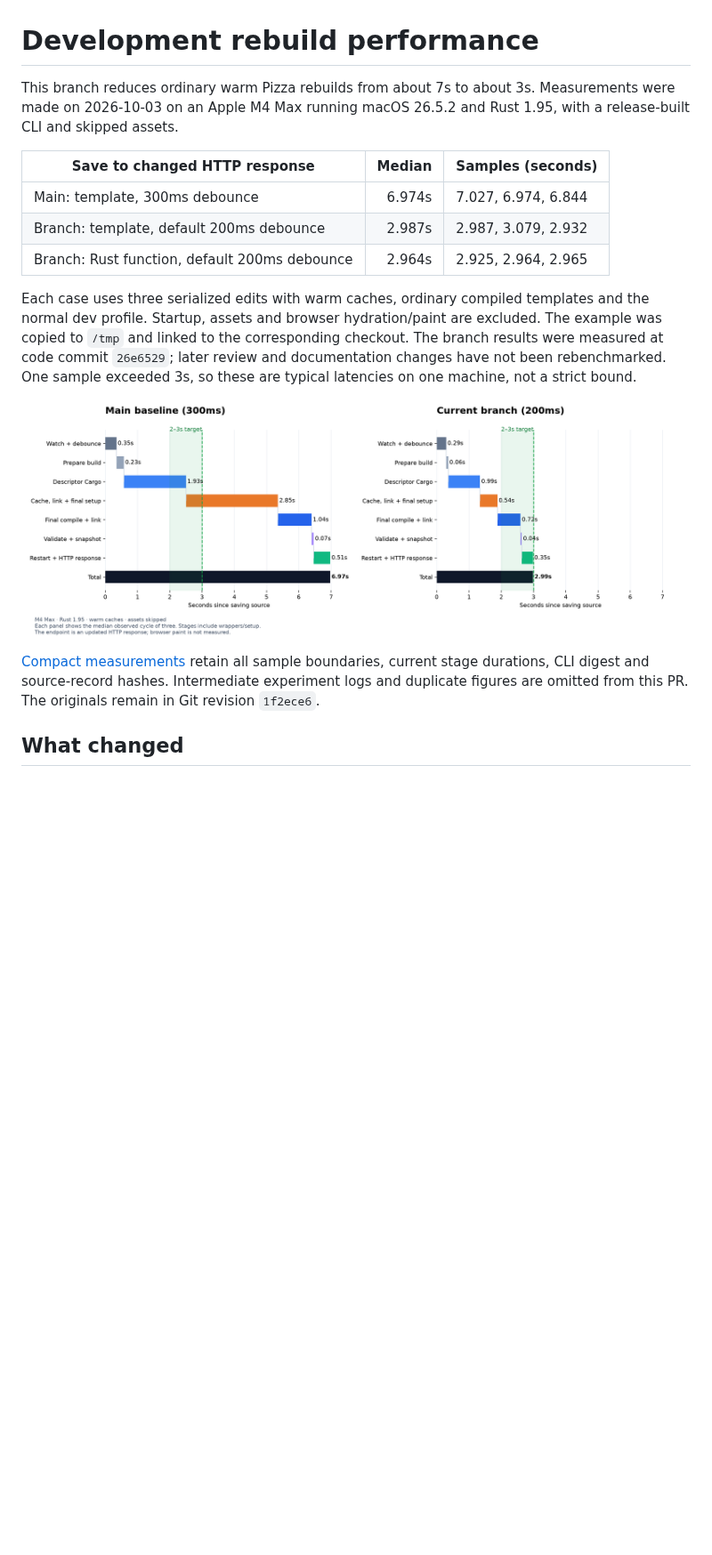
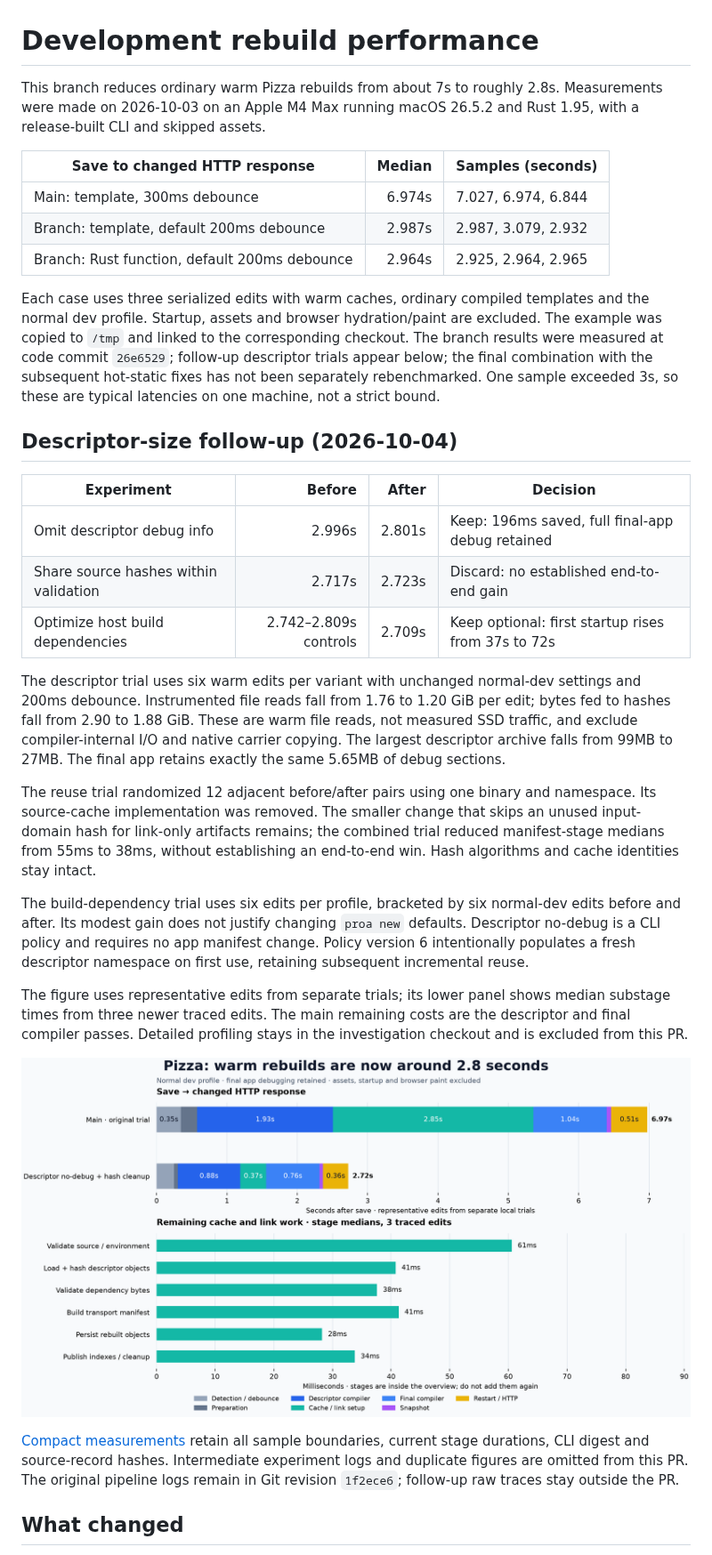
Before and after one commit to Proa-Labs/proa, a Markdown page: docs/compile-time/README.md, the part around one of its changes. Shown at 89% size. GitHub-like rendering; pictures changed too: docs/compile-time/diagrams/pizza-current-waterfall.png; blank space fills up the shorter version.

Commit message:
Summarize descriptor sizing and combined review without raw traces

```diff
--- a/docs/compile-time/README.md
+++ b/docs/compile-time/README.md
@@ -1,6 +1,6 @@
 # Development rebuild performance
 
-This branch reduces ordinary warm Pizza rebuilds from about 7s to about 3s.
+This branch reduces ordinary warm Pizza rebuilds from about 7s to roughly 2.8s.
 Measurements were made on 2026-10-03 on an Apple M4 Max running macOS 26.5.2
 and Rust 1.95, with a release-built CLI and skipped assets.
 
@@ -13,16 +13,49 @@ and Rust 1.95, with a release-built CLI and skipped assets.
 Each case uses three serialized edits with warm caches, ordinary compiled
 templates and the normal dev profile. Startup, assets and browser hydration/paint
 are excluded. The example was copied to `/tmp` and linked to the corresponding
-checkout. The branch results were measured at code commit `26e6529`; later
-review and documentation changes have not been rebenchmarked. One sample
+checkout. The branch results were measured at code commit `26e6529`; follow-up descriptor trials appear below; the final combination with the
+subsequent hot-static fixes has not been separately rebenchmarked. One sample
 exceeded 3s, so these are typical latencies on one machine, not a strict bound.
 
-![Pizza baseline and current defaults](diagrams/pizza-current-waterfall.png)
+## Descriptor-size follow-up (2026-10-04)
+
+| Experiment | Before | After | Decision |
+| --- | ---: | ---: | --- |
+| Omit descriptor debug info | 2.996s | 2.801s | Keep: 196ms saved, full final-app debug retained |
+| Share source hashes within validation | 2.717s | 2.723s | Discard: no established end-to-end gain |
+| Optimize host build dependencies | 2.742–2.809s controls | 2.709s | Keep optional: first startup rises from 37s to 72s |
+
+The descriptor trial uses six warm edits per variant with unchanged normal-dev
+settings and 200ms debounce. Instrumented file reads fall from 1.76 to 1.20 GiB
+per edit; bytes fed to hashes fall from 2.90 to 1.88 GiB. These are warm file
+reads, not measured SSD traffic, and exclude compiler-internal I/O and native
+carrier copying. The largest descriptor archive falls from 99MB to 27MB. The
+final app retains exactly the same 5.65MB of debug sections.
+
+The reuse trial randomized 12 adjacent before/after pairs using one binary and
+namespace. Its source-cache implementation was removed. The smaller change
+that skips an unused input-domain hash for link-only artifacts remains; the
+combined trial reduced manifest-stage medians from 55ms to 38ms, without
+establishing an end-to-end win. Hash algorithms and cache identities stay intact.
+
+The build-dependency trial uses six edits per profile, bracketed by six normal-dev
+edits before and after. Its modest gain does not justify changing `proa new`
+defaults. Descriptor no-debug is a CLI policy and requires no app manifest
+change. Policy version 6 intentionally populates a fresh descriptor namespace
+on first use, retaining subsequent incremental reuse.
+
+The figure uses representative edits from separate trials; its lower panel
+shows median substage times from three newer traced edits. The main remaining
+costs are the descriptor and final compiler passes. Detailed profiling stays in
+the investigation checkout and is excluded from this PR.
+
+![Pizza waterfall and remaining cache work](diagrams/pizza-current-waterfall.png)
 
 [Compact measurements](evidence/pizza-measurements.json) retain all sample
 boundaries, current stage durations, CLI digest and source-record hashes.
 Intermediate experiment logs and duplicate figures are omitted from this PR.
-The originals remain in Git revision `1f2ece6`.
+The original pipeline logs remain in Git revision `1f2ece6`; follow-up raw
+traces stay outside the PR.
 
 ## What changed
 
```
Also changed, not shown: other parts of docs/compile-time/README.md (+2 -2 lines), docs/compile-time/REVIEW.md (+33 -0 lines), 1 other file.
